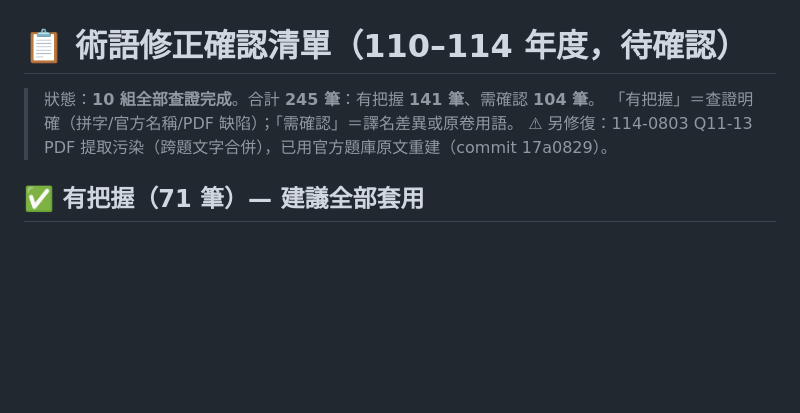
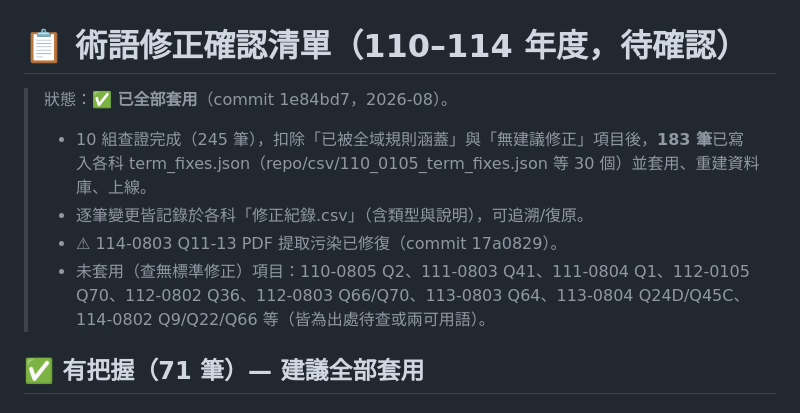
Before and after one commit to clive520/ot-exam-review, a Markdown page: docs/術語確認清單110-114.md, the part around the change. Drawn GitHub-style; blank space fills up the shorter version.

Commit message:
確認清單110-114:標記已套用

```diff
--- a/docs/術語確認清單110-114.md
+++ b/docs/術語確認清單110-114.md
@@ -1,8 +1,10 @@
 # 📋 術語修正確認清單（110–114 年度，待確認）
 
-> 狀態：**10 組全部查證完成**。合計 **245 筆**：有把握 **141 筆**、需確認 **104 筆**。
-> 「有把握」＝查證明確（拼字/官方名稱/PDF 缺陷）；「需確認」＝譯名差異或原卷用語。
-> ⚠ 另修復：114-0803 Q11-13 PDF 提取污染（跨題文字合併），已用官方題庫原文重建（commit 17a0829）。
+> 狀態：**✅ 已全部套用**（commit 1e84bd7，2026-08）。
+> - 10 組查證完成（245 筆），扣除「已被全域規則涵蓋」與「無建議修正」項目後，**183 筆**已寫入各科 term_fixes.json（repo/csv/110_0105_term_fixes.json 等 30 個）並套用、重建資料庫、上線。
+> - 逐筆變更皆記錄於各科「修正紀錄.csv」（含類型與說明），可追溯/復原。
+> - ⚠ 114-0803 Q11-13 PDF 提取污染已修復（commit 17a0829）。
+> - 未套用（查無標準修正）項目：110-0805 Q2、111-0803 Q41、111-0804 Q1、112-0105 Q70、112-0802 Q36、112-0803 Q66/Q70、113-0803 Q64、113-0804 Q24D/Q45C、114-0802 Q9/Q22/Q66 等（皆為出處待查或兩可用語）。
 
 ## ✅ 有把握（71 筆）— 建議全部套用
 
```
